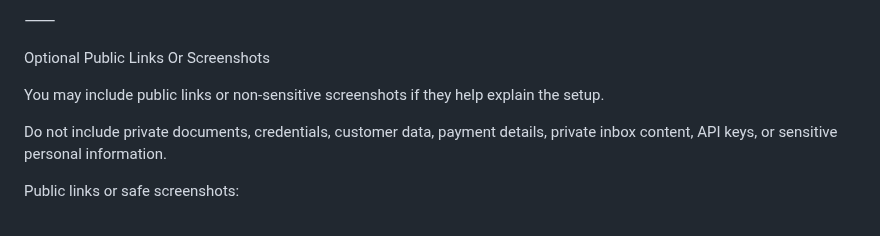
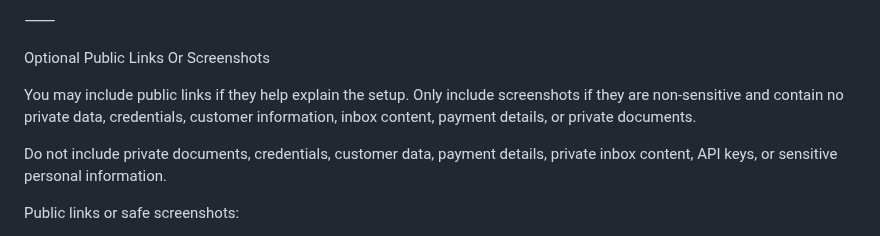
Before and after one commit to getstackfax/stackfax, a Markdown page: forms/free-mini-report-intake-form.md, the part around the change. Drawn GitHub-style.

```diff
--- a/forms/free-mini-report-intake-form.md
+++ b/forms/free-mini-report-intake-form.md
@@ -261,7 +261,7 @@ Choose one:
 
 Optional Public Links Or Screenshots
 
-You may include public links or non-sensitive screenshots if they help explain the setup.
+You may include public links if they help explain the setup. Only include screenshots if they are non-sensitive and contain no private data, credentials, customer information, inbox content, payment details, or private documents.
 
 Do not include private documents, credentials, customer data, payment details, private inbox content, API keys, or sensitive personal information.
 
```
